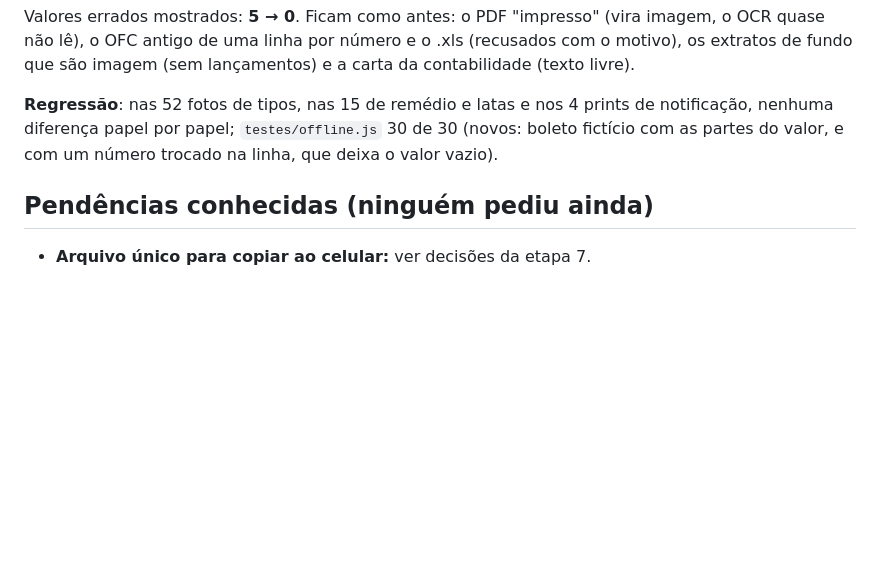
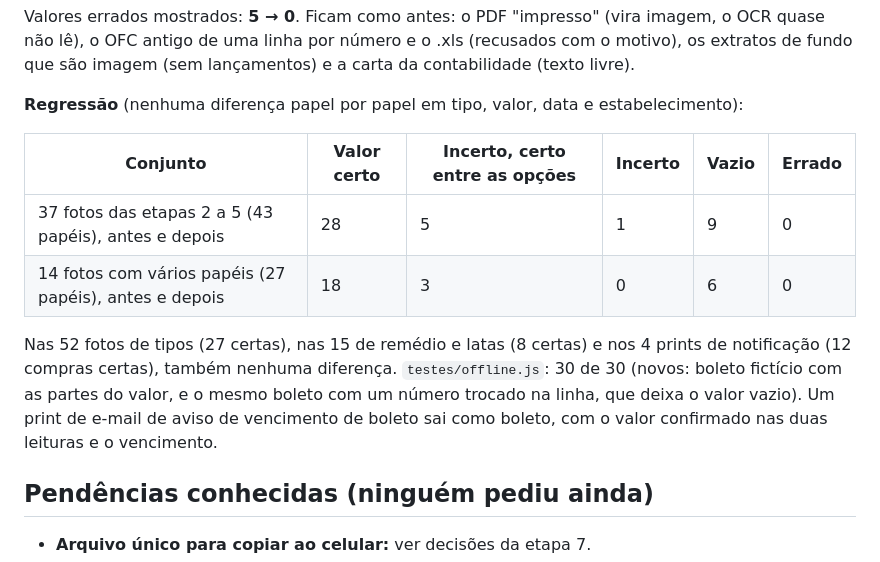
Before and after one commit to MarceloNeco/leitor-ocr, a Markdown page: NOTAS-leitor-ocr.md, the part around the change. Rendered like a GitHub page; blank space fills up the shorter version.

Commit message:
0.7.3: regressão completa nas notas; pedido do aviso por e-mail
Co-Authored-By: Claude Opus 5.5 <noreply@anthropic.com>
Claude-Session: https://claude.ai/code/session_01Xog3f3MF3SfmhTeGggxw2p

```diff
--- a/NOTAS-leitor-ocr.md
+++ b/NOTAS-leitor-ocr.md
@@ -280,7 +280,14 @@ Detecção nas 52 fotos de 17/10: 25 → 27 certas (duas telas de tabela nutrici
 
 Valores errados mostrados: **5 → 0**. Ficam como antes: o PDF "impresso" (vira imagem, o OCR quase não lê), o OFC antigo de uma linha por número e o .xls (recusados com o motivo), os extratos de fundo que são imagem (sem lançamentos) e a carta da contabilidade (texto livre).
 
-**Regressão**: nas 52 fotos de tipos, nas 15 de remédio e latas e nos 4 prints de notificação, nenhuma diferença papel por papel; `testes/offline.js` 30 de 30 (novos: boleto fictício com as partes do valor, e com um número trocado na linha, que deixa o valor vazio).
+**Regressão** (nenhuma diferença papel por papel em tipo, valor, data e estabelecimento):
+
+| Conjunto | Valor certo | Incerto, certo entre as opções | Incerto | Vazio | Errado |
+|---|---|---|---|---|---|
+| 37 fotos das etapas 2 a 5 (43 papéis), antes e depois | 28 | 5 | 1 | 9 | 0 |
+| 14 fotos com vários papéis (27 papéis), antes e depois | 18 | 3 | 0 | 6 | 0 |
+
+Nas 52 fotos de tipos (27 certas), nas 15 de remédio e latas (8 certas) e nos 4 prints de notificação (12 compras certas), também nenhuma diferença. `testes/offline.js`: 30 de 30 (novos: boleto fictício com as partes do valor, e o mesmo boleto com um número trocado na linha, que deixa o valor vazio). Um print de e-mail de aviso de vencimento de boleto sai como boleto, com o valor confirmado nas duas leituras e o vencimento.
 
 ## Pendências conhecidas (ninguém pediu ainda)
 
```
Also changed, not shown: PEDIDOS.md (+1 -0 lines).
